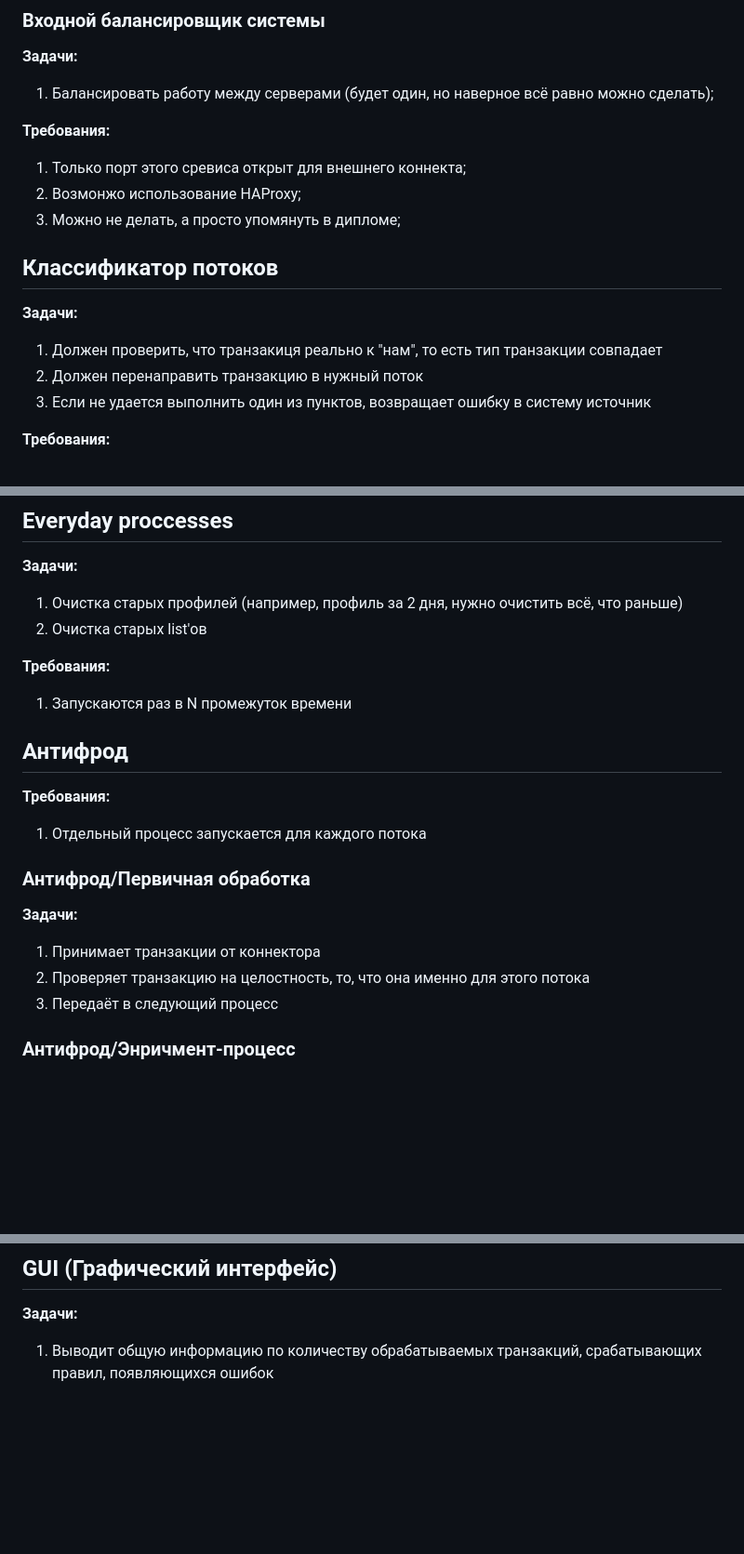
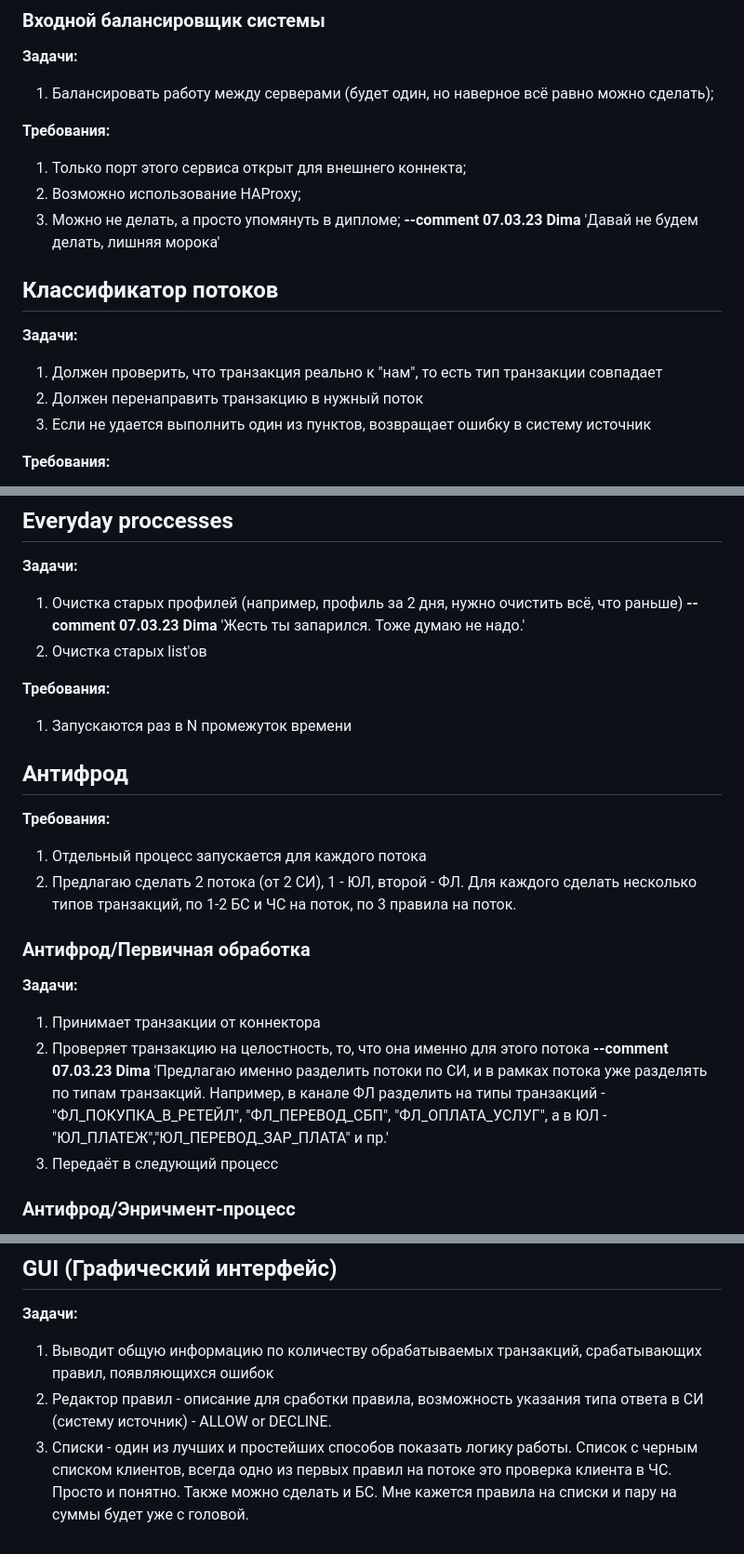
Before and after one commit to Panyrka/Antifraud, a Markdown page: TechnicalTask.md, 3 parts joined by grey strips. Shown: that part at 93% size. GitHub-like rendering; blank space fills up the shorter version.

```diff
--- a/TechnicalTask.md
+++ b/TechnicalTask.md
@@ -29,14 +29,14 @@
 1. Балансировать работу между серверами (будет один, но наверное всё равно можно сделать);
 
 **Требования:**
-1. Только порт этого сревиса открыт для внешнего коннекта;
-2. Возмонжо использование HAProxy;
-3. Можно не делать, а просто упомянуть в дипломе;
+1. Только порт этого сервиса открыт для внешнего коннекта;
+2. Возможно использование HAProxy;
+3. Можно не делать, а просто упомянуть в дипломе; **--сomment 07.03.23 Dima** 'Давай не будем делать, лишняя морока'
 
 ## Классификатор потоков
 
 **Задачи:**
-1. Должен проверить, что транзакиця реально к "нам", то есть тип транзакции совпадает
+1. Должен проверить, что транзакция реально к "нам", то есть тип транзакции совпадает
 2. Должен перенаправить транзакцию в нужный поток
 3. Если не удается выполнить один из пунктов, возвращает ошибку в систему источник
 
@@ -71,7 +71,7 @@
 ## Everyday proccesses
 
 **Задачи:**
-1. Очистка старых профилей (например, профиль за 2 дня, нужно очистить всё, что раньше)
+1. Очистка старых профилей (например, профиль за 2 дня, нужно очистить всё, что раньше) **--сomment 07.03.23 Dima** 'Жесть ты запарился. Тоже думаю не надо.'
 2. Очистка старых list'ов
 
 **Требования:**
@@ -81,12 +81,13 @@
 
 **Требования:**
 1. Отдельный процесс запускается для каждого потока
+2. Предлагаю сделать 2 потока (от 2 СИ), 1 - ЮЛ, второй - ФЛ. Для каждого сделать несколько типов транзакций, по 1-2 БС и ЧС на поток, по 3 правила на поток.
 
 ### Антифрод/Первичная обработка
 
 **Задачи:**
 1. Принимает транзакции от коннектора
-2. Проверяет транзакцию на целостность, то, что она именно для этого потока
+2. Проверяет транзакцию на целостность, то, что она именно для этого потока **--сomment 07.03.23 Dima** 'Предлагаю именно разделить потоки по СИ, и в рамках потока уже разделять по типам транзакций. Например, в канале ФЛ разделить на типы транзакций - "ФЛ_ПОКУПКА_В_РЕТЕЙЛ", "ФЛ_ПЕРЕВОД_СБП", "ФЛ_ОПЛАТА_УСЛУГ", а в ЮЛ - "ЮЛ_ПЛАТЕЖ","ЮЛ_ПЕРЕВОД_ЗАР_ПЛАТА" и пр.'
 3. Передаёт в следующий процесс
 
 ### Антифрод/Энричмент-процесс
@@ -142,3 +143,5 @@
 
 **Задачи:**
 1. Выводит общую информацию по количеству обрабатываемых транзакций, срабатывающих правил, появляющихся ошибок
+2. Редактор правил - описание для сработки правила, возможность указания типа ответа в СИ (систему источник) - ALLOW or DECLINE.
+3. Списки - один из лучших и простейших способов показать логику работы. Список с черным списком клиентов, всегда одно из первых правил на потоке это проверка клиента в ЧС. Просто и понятно. Также можно сделать и БС. Мне кажется правила на списки и пару на суммы будет уже с головой.
```
